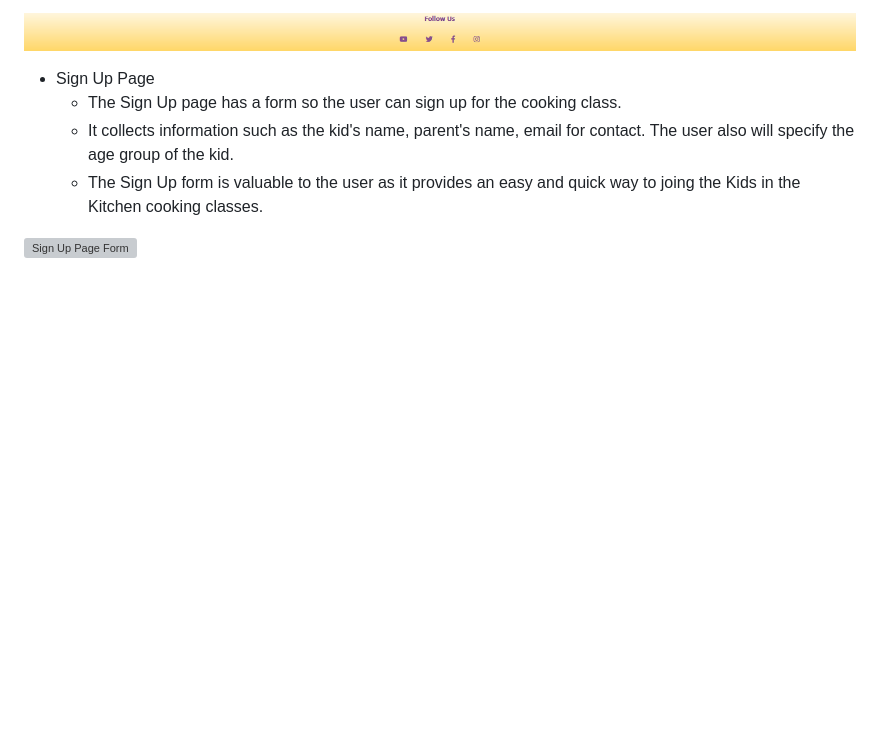
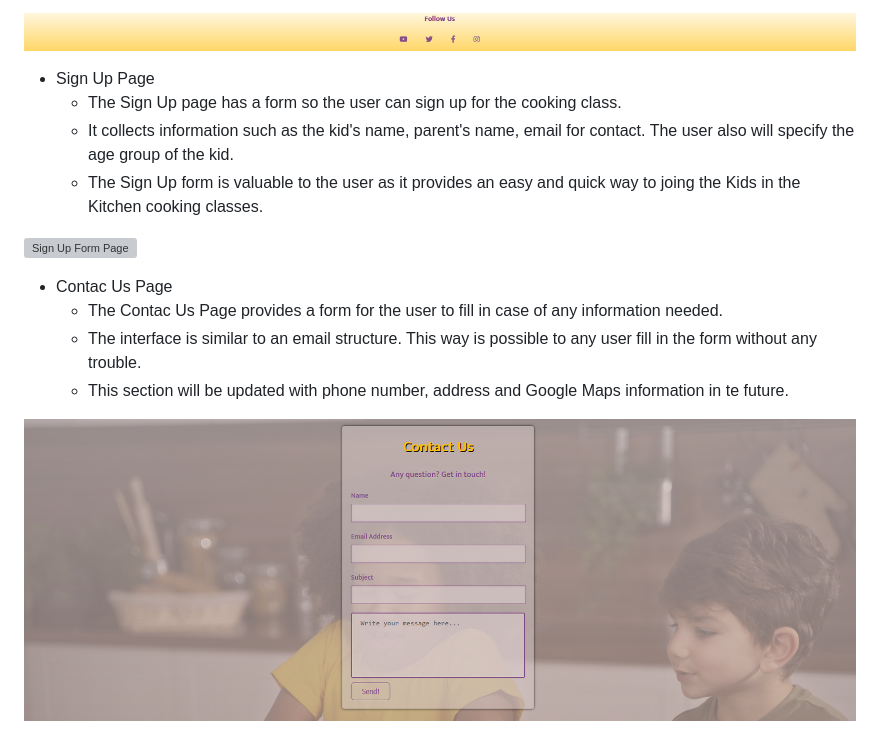
Before and after one commit to c-argus/kids-in-the-kitchen, a Markdown page: README.md, the part around the change. Drawn GitHub-style; pictures changed too: assets/images/contactus.PNG (added); blank space fills up the shorter version; grey boxes are pictures that could not be loaded.

Commit message:
Add contact us page description

```diff
--- a/README.md
+++ b/README.md
@@ -48,4 +48,11 @@ Kids in the Kitchen is a site that encourages parents to introduce their kids to
   - It collects information such as the kid's name, parent's name, email for contact. The user also will specify the age group of the kid.
   - The Sign Up form is valuable to the user as it provides an easy and quick way to joing the Kids in the Kitchen cooking classes.
 
-![Sign Up Page Form](assets/images/signup.PNG)
+![Sign Up Form Page](assets/images/signup.PNG)
+
+* Contac Us Page
+  - The Contac Us Page provides a form for the user to fill in case of any information needed.
+  - The interface is similar to an email structure. This way is possible to any user fill in the form without any trouble.
+  - This section will be updated with phone number, address and Google Maps information in te future.
+
+![Contac Us Form Page](assets/images/contactus.PNG)
```
